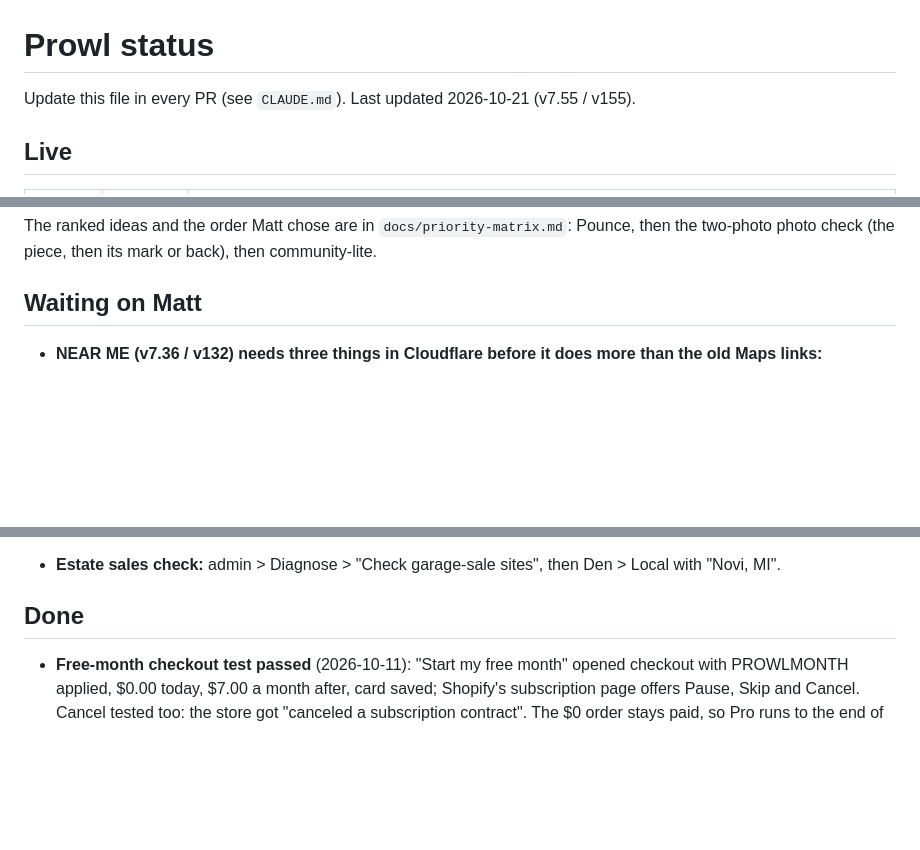
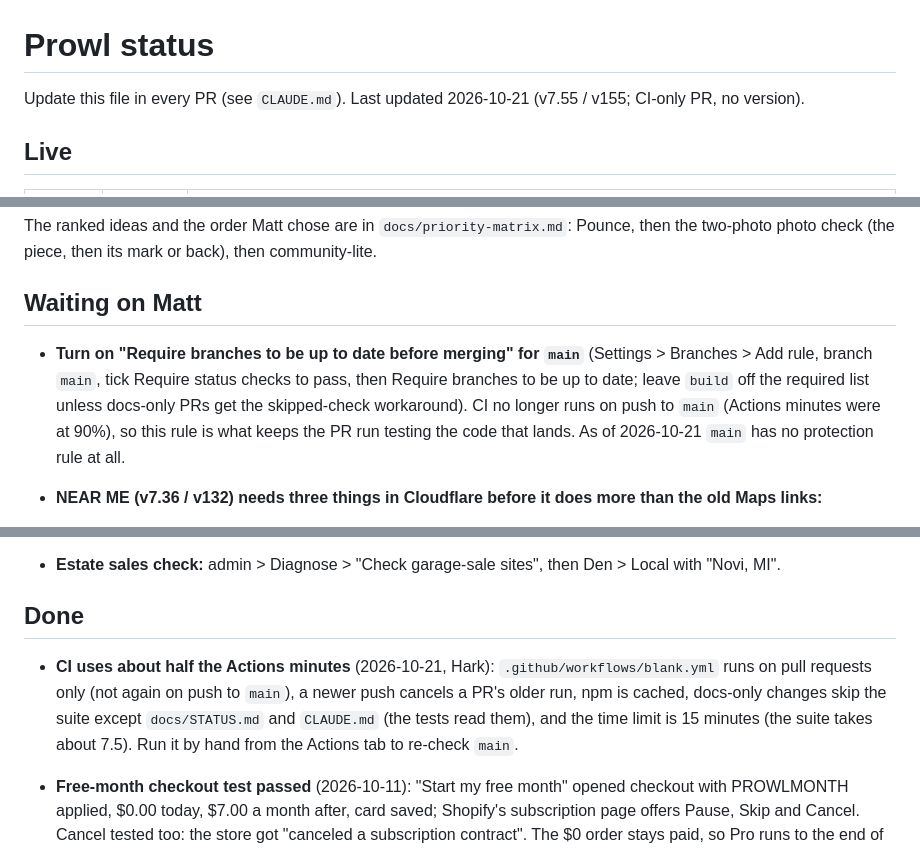
Before and after one commit to thebluecloudy/prowl, a Markdown page: docs/STATUS.md, 3 parts joined by grey strips. Drawn GitHub-style; blank space fills up the shorter version.

Commit message:
STATUS: CI minutes change, branch rule waiting on Matt

```diff
--- a/docs/STATUS.md
+++ b/docs/STATUS.md
@@ -1,6 +1,6 @@
 # Prowl status
 
-Update this file in every PR (see `CLAUDE.md`). Last updated 2026-10-21 (v7.55 / v155).
+Update this file in every PR (see `CLAUDE.md`). Last updated 2026-10-21 (v7.55 / v155; CI-only PR, no version).
 
 ## Live
 
@@ -909,6 +909,12 @@ The ranked ideas and the order Matt chose are in `docs/priority-matrix.md`: Poun
 
 ## Waiting on Matt
 
+- **Turn on "Require branches to be up to date before merging" for `main`** (Settings > Branches > Add rule, branch
+  `main`, tick Require status checks to pass, then Require branches to be up to date; leave `build` off the required
+  list unless docs-only PRs get the skipped-check workaround). CI no longer runs on push to `main` (Actions minutes
+  were at 90%), so this rule is what keeps the PR run testing the code that lands. As of 2026-10-21 `main` has no
+  protection rule at all.
+
 - **NEAR ME (v7.36 / v132) needs three things in Cloudflare before it does more than the old Maps links:**
   1. Done 2026-10-20: the worker secret **GOOGLE_MAPS_KEY** (Places API (New), Routes API, Geocoding API; API
      restriction only, no website restriction, since only the worker calls Google). Cost: a Road Trip build is about
@@ -947,6 +953,11 @@ The ranked ideas and the order Matt chose are in `docs/priority-matrix.md`: Poun
 
 ## Done
 
+- **CI uses about half the Actions minutes** (2026-10-21, Hark): `.github/workflows/blank.yml` runs on pull requests
+  only (not again on push to `main`), a newer push cancels a PR's older run, npm is cached, docs-only changes skip
+  the suite except `docs/STATUS.md` and `CLAUDE.md` (the tests read them), and the time limit is 15 minutes (the
+  suite takes about 7.5). Run it by hand from the Actions tab to re-check `main`.
+
 - **Free-month checkout test passed** (2026-10-11): "Start my free month" opened checkout with PROWLMONTH
   applied, $0.00 today, $7.00 a month after, card saved; Shopify's subscription page offers Pause, Skip and Cancel.
   Cancel tested too: the store got "canceled a subscription contract". The $0 order stays paid, so Pro runs to the
```
